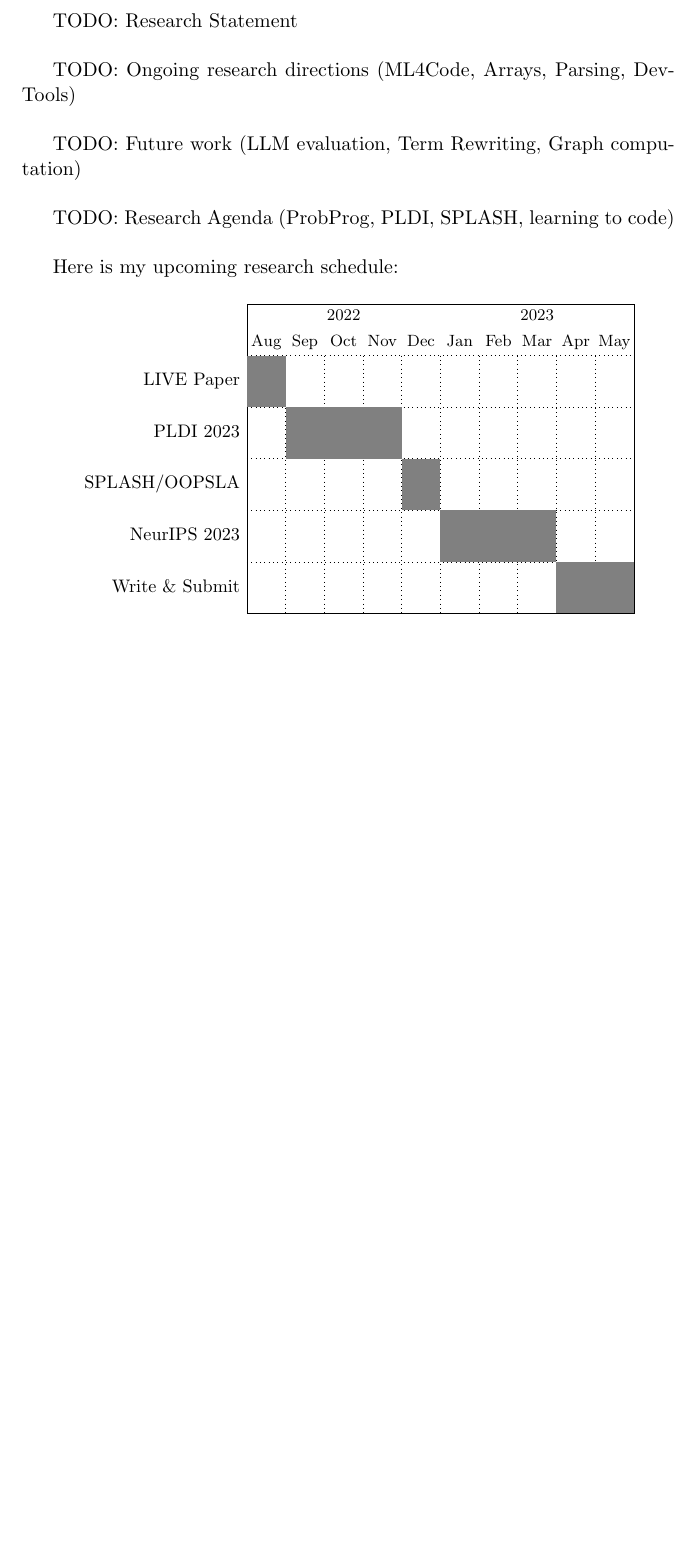
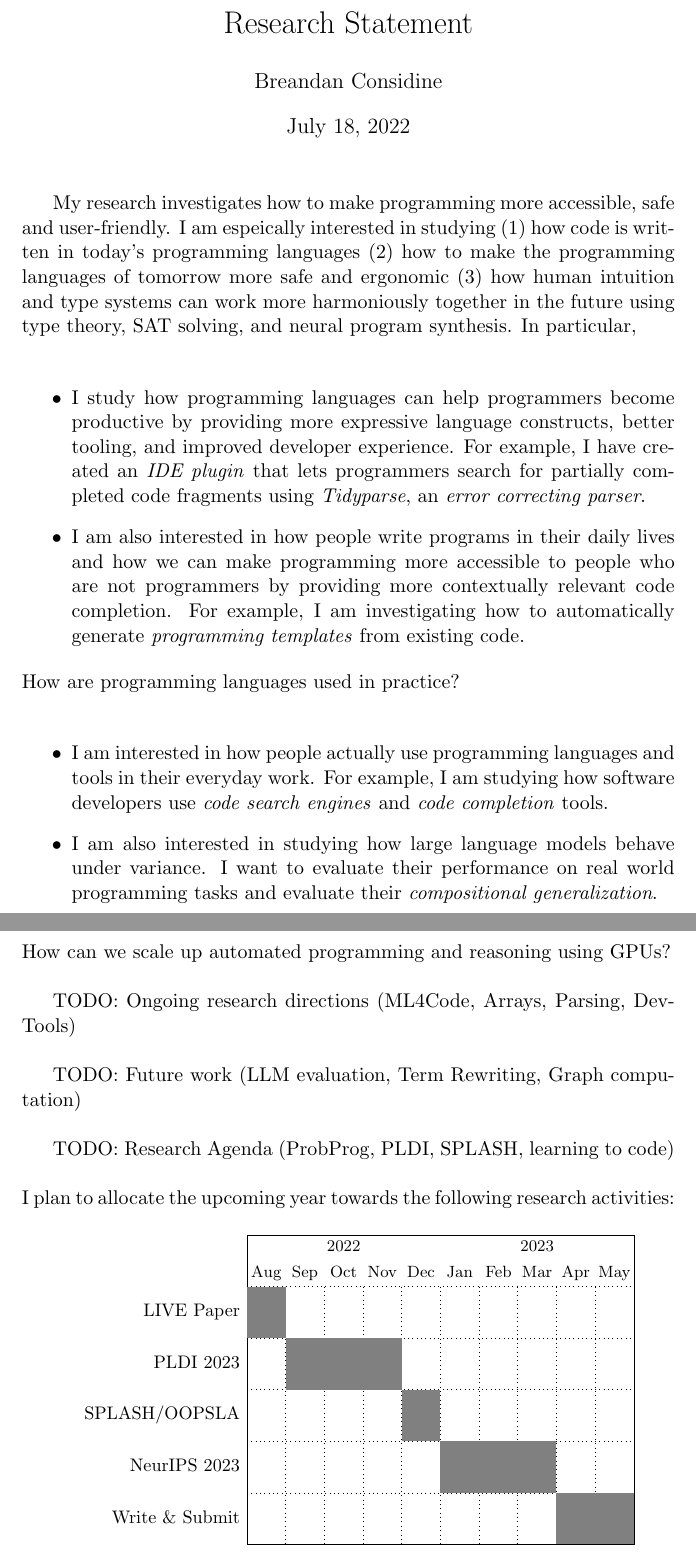
Before and after one commit to breandan/breandan, a LaTeX document (paperwork/letters/research_statement_fall22.tex): part of the page before the commit and two parts of pages 1 and 2 of 2 after it, the two joined at a grey line, cut so that both start at the same text, the shorter picture padded with empty space. Compiled offline with pdfLaTeX.

Commit message:
describe my ongoing research directions

```diff
--- a/paperwork/letters/research_statement_fall22.tex
+++ b/paperwork/letters/research_statement_fall22.tex
@@ -12,19 +12,7 @@
 \newcolumntype{P}[1]{>{\raggedright\vrule height4ex width 0pt}p{#1}<{\vrule depth 2.5ex width 0pt}}
 
 \usepackage{pgfgantt}
-
-\begin{document}
-    TODO: Research Statement \\
-
-    TODO: Ongoing research directions (ML4Code, Arrays, Parsing, DevTools) \\
-
-    TODO: Future work (LLM evaluation, Term Rewriting, Graph computation) \\
-
-    TODO: Research Agenda (ProbProg, PLDI, SPLASH, learning to code) \\
-
-    Here is my upcoming research schedule: \\
-
-    \begin{ganttchart}[
+\ganttset{
     y unit title=0.5cm,
     y unit chart=1cm,
     x unit =0.75cm,
@@ -44,8 +32,37 @@
     align=right,
     anchor=east,
     font=\small}
-    ]{1}{10}
+}
 
+\begin{document}
+    \title{Research Statement}
+    \author{Breandan Considine}
+    \maketitle
+    My research investigates how to make programming more accessible, safe and user-friendly. I am espeically interested in studying (1) how code is written in today's programming languages (2) how to make the programming languages of tomorrow more safe and ergonomic (3) how human intuition and type systems can work more harmoniously together in the future using type theory, SAT solving, and neural program synthesis. In particular,\\
+
+    \begin{itemize}
+        \item I study how programming languages can help programmers become productive by providing more expressive language constructs, better tooling, and improved developer experience. For example, I have created an \emph{IDE plugin} that lets programmers search for partially completed code fragments using \textit{Tidyparse}, an \textit{error correcting parser}.
+        \item I am also interested in how people write programs in their daily lives and how we can make programming more accessible to people who are not programmers by providing more contextually relevant code completion. For example, I am investigating how to automatically generate \emph{programming templates} from existing code.
+    \end{itemize}
+
+    \noindent How are programming languages used in practice? \\
+
+    \begin{itemize}
+        \item I am interested in how people actually use programming languages and tools in their everyday work. For example, I am studying how software developers use \emph{code search engines} and \emph{code completion} tools.
+        \item I am also interested in studying how large language models behave under variance. I want to evaluate their performance on real world programming tasks and evaluate their \textit{compositional generalization}.
+    \end{itemize}
+
+    \noindent How can we scale up automated programming and reasoning using GPUs?\\
+
+    TODO: Ongoing research directions (ML4Code, Arrays, Parsing, DevTools) \\
+
+    TODO: Future work (LLM evaluation, Term Rewriting, Graph computation) \\
+
+    TODO: Research Agenda (ProbProg, PLDI, SPLASH, learning to code) \\
+
+    \noindent I plan to allocate the upcoming year towards the following research activities: \\
+
+    \begin{ganttchart}{1}{10}
         \gantttitle{2022}{5}
         \gantttitle{2023}{5} \\
 
```
Also changed, not shown: paperwork/letters/research_statement_fall22.tex (2 more changed lines). Lines whose indentation alone changed are shown as unchanged.
